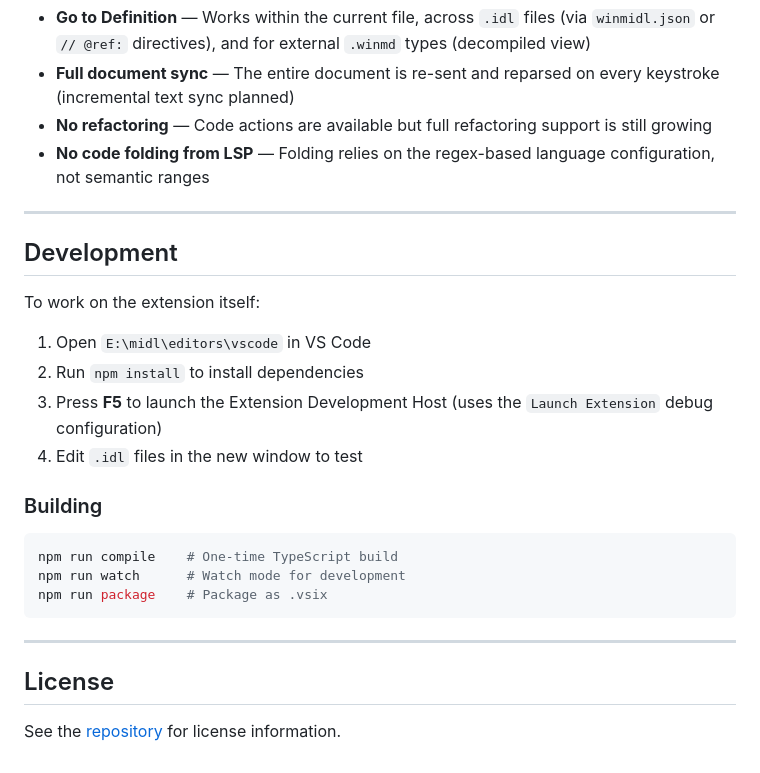
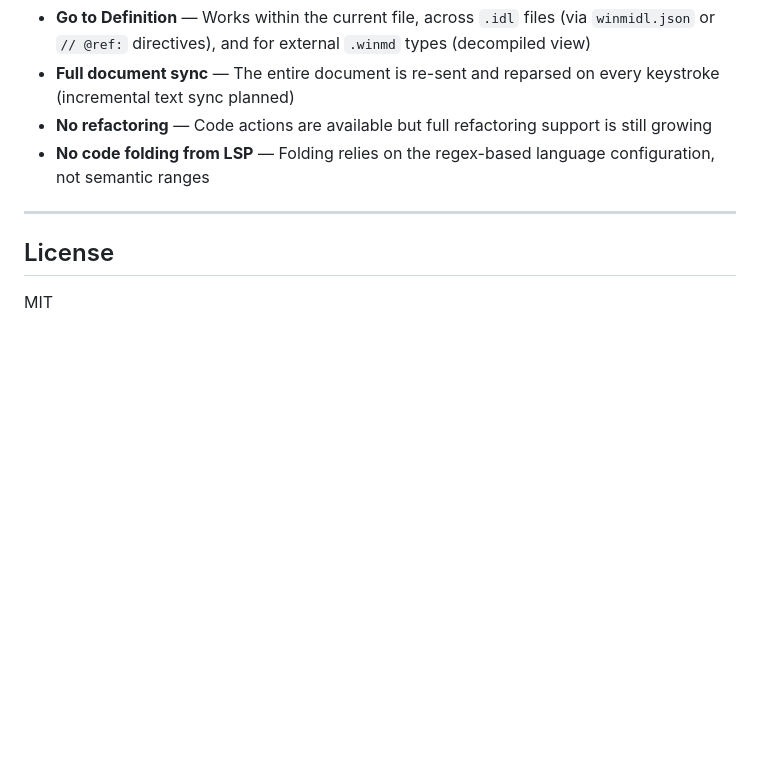
Before and after one commit to asklar/WinMIDL, a Markdown page: editors/vscode/README.md, the part around the change. Rendered like a GitHub page; blank space fills up the shorter version.

Commit message:
remove dev/build sections, fix license (not open source)

````diff
--- a/editors/vscode/README.md
+++ b/editors/vscode/README.md
@@ -203,25 +203,6 @@ The extension activates automatically when you open any `.idl` file. All feature
 
 ---
 
-## Development
-
-To work on the extension itself:
-
-1. Open `E:\midl\editors\vscode` in VS Code
-2. Run `npm install` to install dependencies
-3. Press **F5** to launch the Extension Development Host (uses the `Launch Extension` debug configuration)
-4. Edit `.idl` files in the new window to test
-
-### Building
-
-```bash
-npm run compile    # One-time TypeScript build
-npm run watch      # Watch mode for development
-npm run package    # Package as .vsix
-```
-
----
-
 ## License
 
-See the [repository](https://github.com/microsoft/midl) for license information.
+MIT
````
